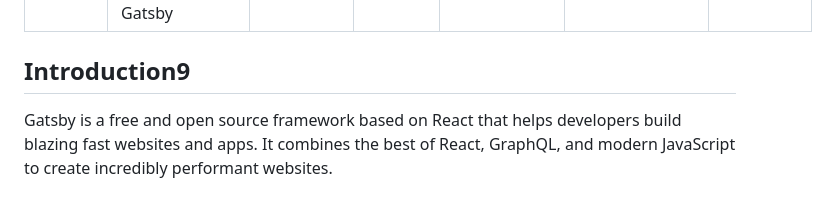
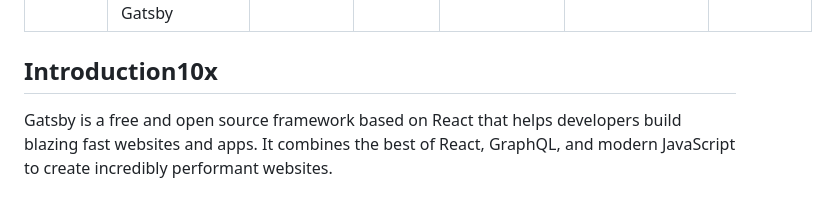
Before and after one commit to kkotwal94/gatsbyexample, a Markdown page: api-server/markdown-files/docs-gatsby.md, the part around the change. Drawn GitHub-style.

Commit message:
Auto-update: change docs-gatsby.md

```diff
--- a/api-server/markdown-files/docs-gatsby.md
+++ b/api-server/markdown-files/docs-gatsby.md
@@ -26,7 +26,9 @@ readTime: "15 min"
 
 
 
-## Introduction9
+
+
+## Introduction10x
 
 Gatsby is a free and open source framework based on React that helps developers build blazing fast websites and apps. It combines the best of React, GraphQL, and modern JavaScript to create incredibly performant websites.
 
```
